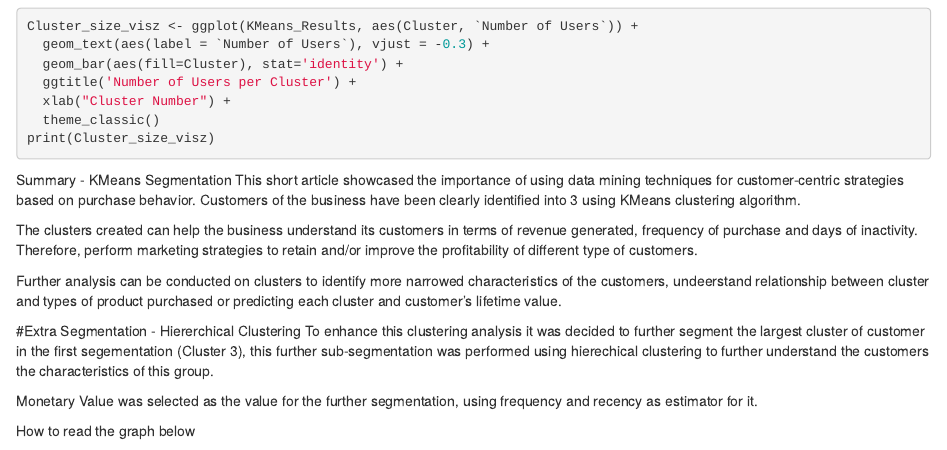
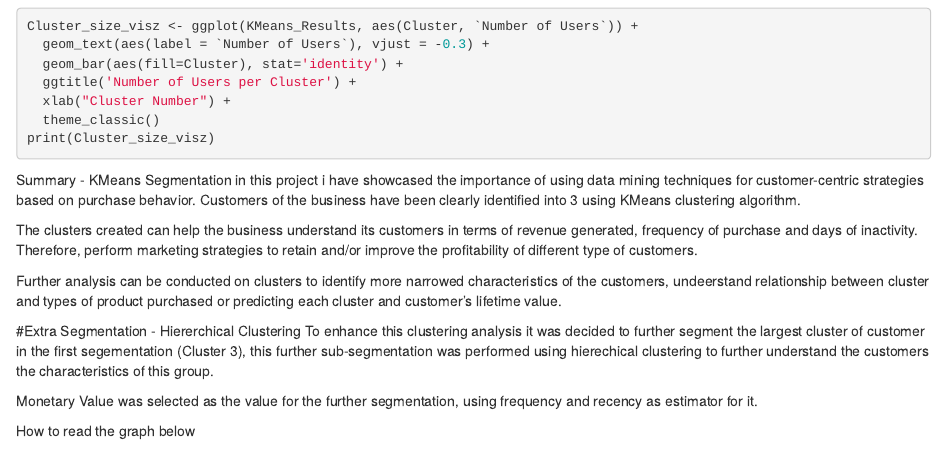
Before and after one commit to kevin-v-kurian/Projects-in-R, an R Markdown document (Customer Segmentation in R.Rmd): the page in a window 1100 px wide, from 6140 px down. Rendered offline with R 4.5, knitr and Pandoc, with nearby package versions; the code chunks are not run, so their results and figures are left out.

Commit message:
Update Customer Segmentation in R.Rmd

```diff
--- a/Customer Segmentation in R.Rmd
+++ b/Customer Segmentation in R.Rmd
@@ -410,7 +410,7 @@ print(Cluster_size_visz)
 
 
 Summary - KMeans Segmentation
-This short article showcased the importance of using data mining techniques for customer-centric strategies based on purchase behavior. Customers of the business have been clearly identified into 3 using KMeans clustering algorithm.
+in this project i have showcased the importance of using data mining techniques for customer-centric strategies based on purchase behavior. Customers of the business have been clearly identified into 3 using KMeans clustering algorithm.
 
 The clusters created can help the business understand its customers in terms of revenue generated, frequency of purchase and days of inactivity. Therefore, perform marketing strategies to retain and/or improve the profitability of different type of customers.
 
```
